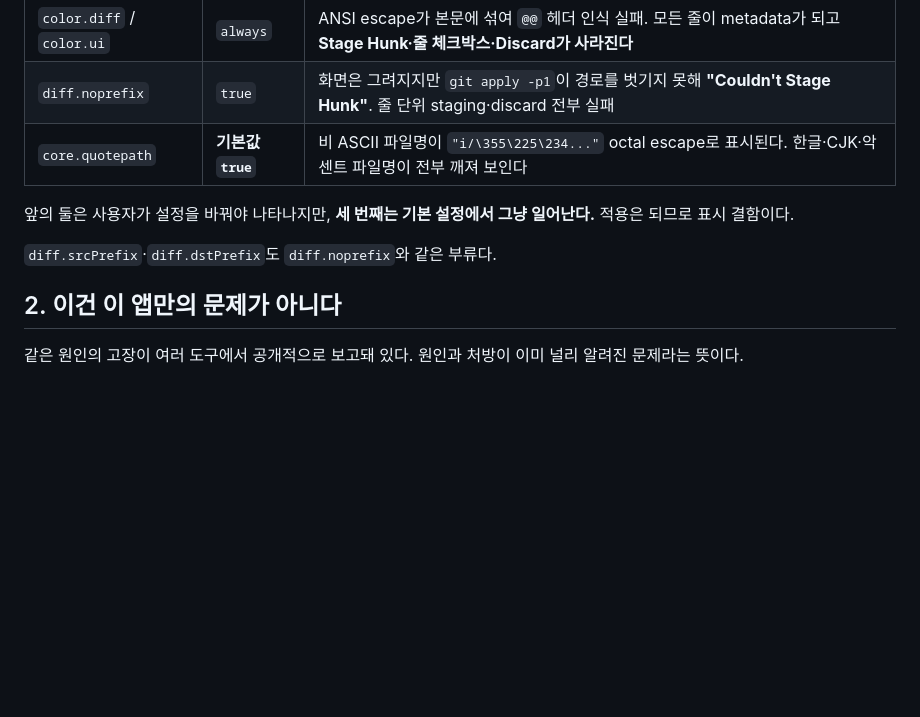
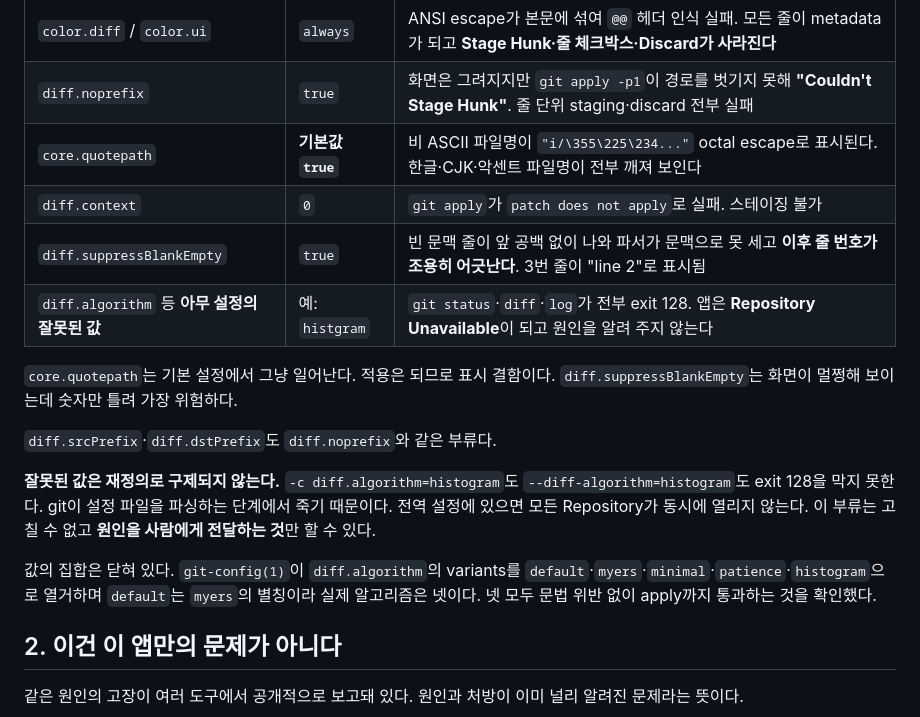
Before and after one commit to mabyko/Gallae, a Markdown page: docs/research/git-diff-config.md, the part around one of its changes. Rendered like a GitHub page; blank space fills up the shorter version.

```diff
--- a/docs/research/git-diff-config.md
+++ b/docs/research/git-diff-config.md
@@ -14,10 +14,17 @@ Gallae는 `git diff`를 그대로 부르고 출력을 파싱한다(`RepositoryIn
 | `color.diff` / `color.ui` | `always` | ANSI escape가 본문에 섞여 `@@` 헤더 인식 실패. 모든 줄이 metadata가 되고 **Stage Hunk·줄 체크박스·Discard가 사라진다** |
 | `diff.noprefix` | `true` | 화면은 그려지지만 `git apply -p1`이 경로를 벗기지 못해 **"Couldn't Stage Hunk"**. 줄 단위 staging·discard 전부 실패 |
 | `core.quotepath` | **기본값 `true`** | 비 ASCII 파일명이 `"i/\355\225\234..."` octal escape로 표시된다. 한글·CJK·악센트 파일명이 전부 깨져 보인다 |
+| `diff.context` | `0` | `git apply`가 `patch does not apply`로 실패. 스테이징 불가 |
+| `diff.suppressBlankEmpty` | `true` | 빈 문맥 줄이 앞 공백 없이 나와 파서가 문맥으로 못 세고 **이후 줄 번호가 조용히 어긋난다**. 3번 줄이 "line 2"로 표시됨 |
+| `diff.algorithm` 등 **아무 설정의 잘못된 값** | 예: `histgram` | `git status`·`diff`·`log`가 전부 exit 128. 앱은 **Repository Unavailable**이 되고 원인을 알려 주지 않는다 |
 
-앞의 둘은 사용자가 설정을 바꿔야 나타나지만, **세 번째는 기본 설정에서 그냥 일어난다.** 적용은 되므로 표시 결함이다.
+`core.quotepath`는 기본 설정에서 그냥 일어난다. 적용은 되므로 표시 결함이다. `diff.suppressBlankEmpty`는 화면이 멀쩡해 보이는데 숫자만 틀려 가장 위험하다.
 
 `diff.srcPrefix`·`diff.dstPrefix`도 `diff.noprefix`와 같은 부류다.
+
+**잘못된 값은 재정의로 구제되지 않는다.** `-c diff.algorithm=histogram`도 `--diff-algorithm=histogram`도 exit 128을 막지 못한다. git이 설정 파일을 파싱하는 단계에서 죽기 때문이다. 전역 설정에 있으면 모든 Repository가 동시에 열리지 않는다. 이 부류는 고칠 수 없고 **원인을 사람에게 전달하는 것**만 할 수 있다.
+
+값의 집합은 닫혀 있다. `git-config(1)`이 `diff.algorithm`의 variants를 `default`·`myers`·`minimal`·`patience`·`histogram`으로 열거하며 `default`는 `myers`의 별칭이라 실제 알고리즘은 넷이다. 넷 모두 문법 위반 없이 apply까지 통과하는 것을 확인했다.
 
 ## 2. 이건 이 앱만의 문제가 아니다
 
```
Also changed, not shown: other parts of docs/research/git-diff-config.md (+44 -19 lines).
